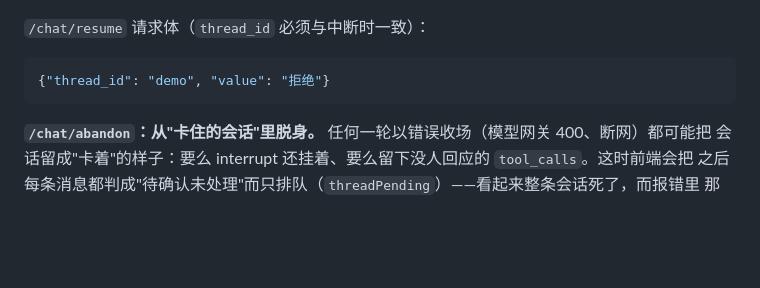
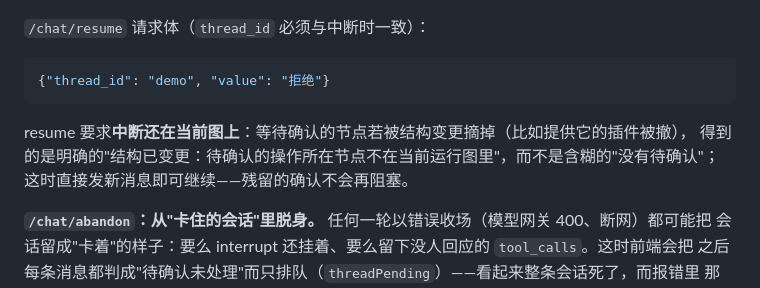
Before and after one commit to Asukayanamii/R-agent, a Markdown page: README.md, the part around the change. Rendered like a GitHub page; blank space fills up the shorter version.

Commit message:
docs(readme): /chat/resume 补"结构已变更"边界
中断所在节点被结构变更摘掉后，resume 明确报"结构已变更……"而不是含糊的
"没有待确认"；直接发新消息即可继续（残留的确认不会再阻塞）。

````diff
--- a/README.md
+++ b/README.md
@@ -286,6 +286,10 @@ python -m uvicorn app.main:app --reload --port 8000
 ```json
 {"thread_id": "demo", "value": "拒绝"}
 ```
+
+resume 要求**中断还在当前图上**：等待确认的节点若被结构变更摘掉（比如提供它的插件被撤），
+得到的是明确的"结构已变更：待确认的操作所在节点不在当前运行图里"，而不是含糊的"没有待确认"；
+这时直接发新消息即可继续——残留的确认不会再阻塞。
 
 **`/chat/abandon`：从"卡住的会话"里脱身。** 任何一轮以错误收场（模型网关 400、断网）都可能把
 会话留成"卡着"的样子：要么 interrupt 还挂着、要么留下没人回应的 `tool_calls`。这时前端会把
````
